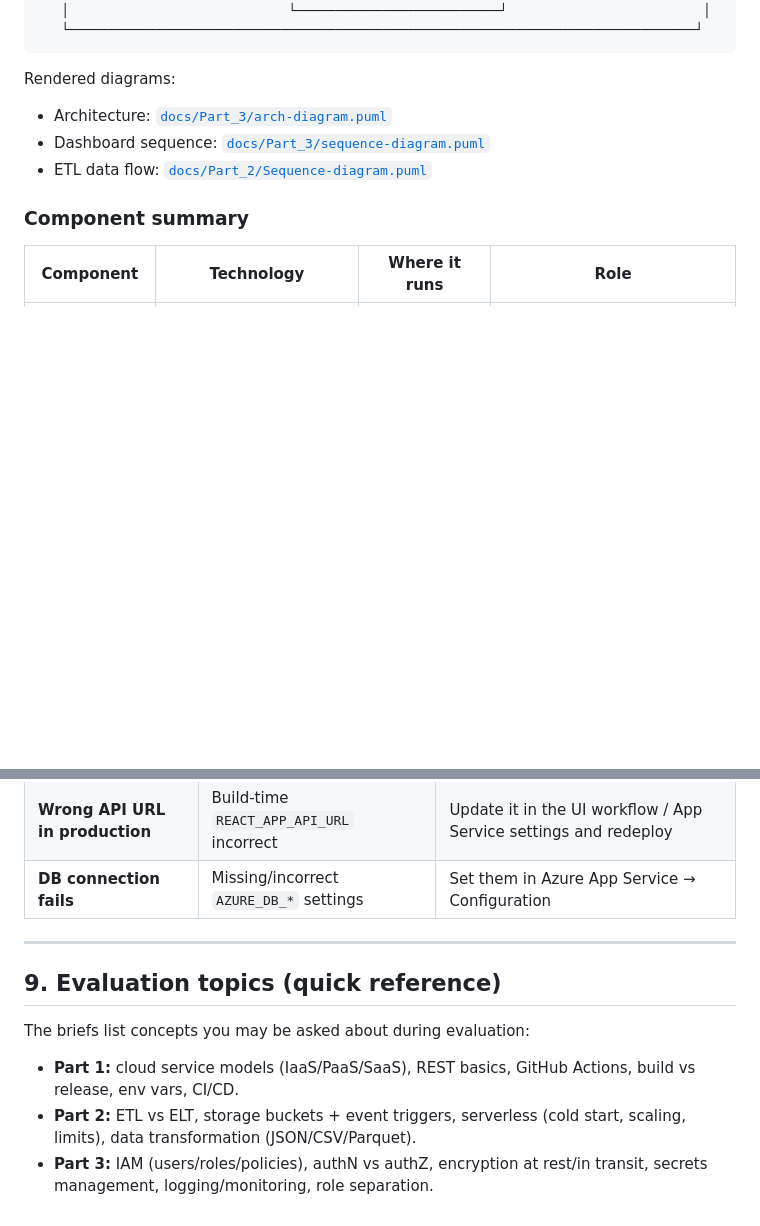
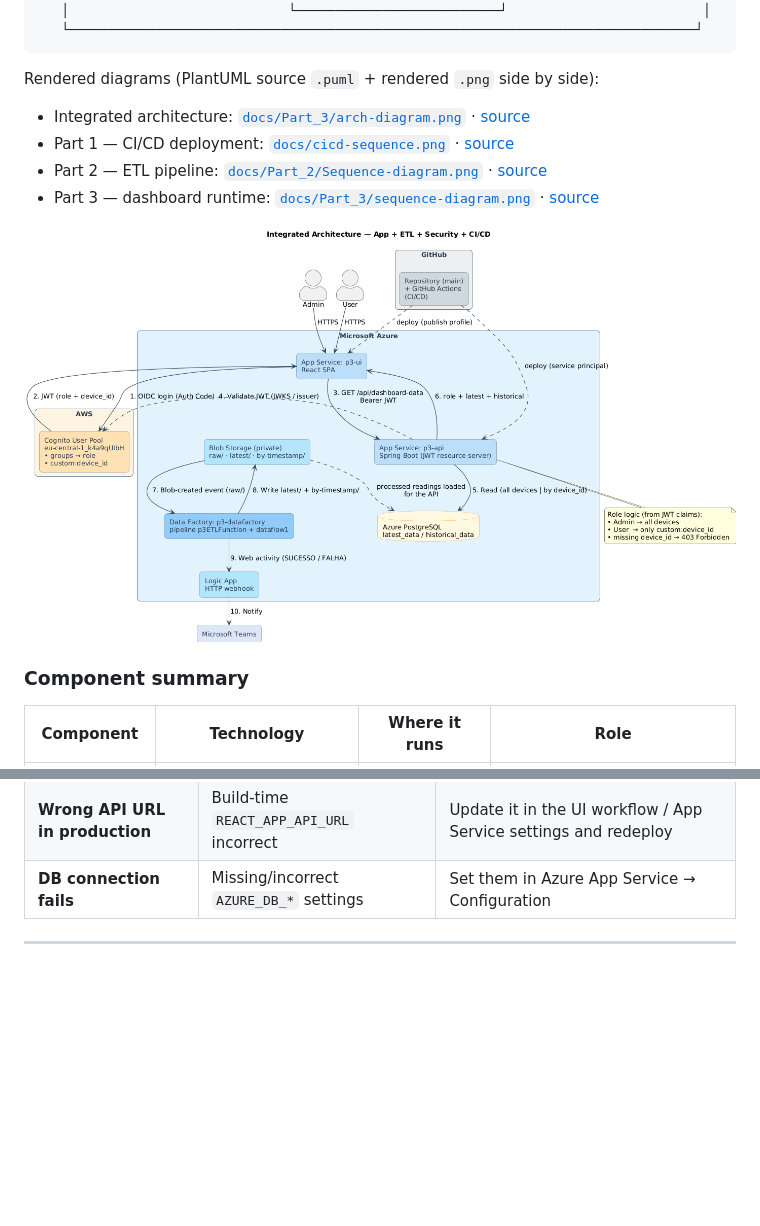
Before and after one commit to davidcosta12/CloudComputingProject, a Markdown page: README.md, 2 parts joined by grey strips. GitHub-like rendering; pictures changed too: docs/Part_3/arch-diagram.png (added); blank space fills up the shorter version.

Commit message:
docs: refactor all PlantUML diagrams — accurate, themed, with rendered PNGs
- Rename docs/Sequece-diagram.puml → docs/cicd-sequence.puml (fix typo)
  and repurpose it as the Part 1 CI/CD deployment sequence (the old
  registration flow did not exist in the code)
- Part 2 ETL sequence: rewrite to match the real pipeline (Blob event →
  p3ETLFunction → dataflow1 transforms → latest/by-timestamp sinks →
  Web activity → Logic App → Teams, success/failure branches)
- Part 3 dashboard sequence: align with actual claims/repos
  (cognito:groups → ROLE_*, custom:device_id, findAll vs findById,
  403 on missing claim, JWKS validation)
- Arch diagram: full integrated deployment view (AWS + Azure + GitHub +
  Teams) grouped by provider, smetana layout (no Graphviz needed)
- Apply a consistent visual theme to every diagram
- Add rendered PNGs and embed them in README and the part docs
- All four diagrams validated via PlantUML (Kroki)

Co-Authored-By: Claude Opus 4.8 (1M context) <noreply@anthropic.com>

````diff
--- a/README.md
+++ b/README.md
@@ -96,10 +96,13 @@ Secure Parts 1 and 2 with a cloud **Identity Provider**:
    └────────────────────────────────────────────────────────────────────────────────┘
 ```
 
-Rendered diagrams:
-- Architecture: [`docs/Part_3/arch-diagram.puml`](docs/Part_3/arch-diagram.puml)
-- Dashboard sequence: [`docs/Part_3/sequence-diagram.puml`](docs/Part_3/sequence-diagram.puml)
-- ETL data flow: [`docs/Part_2/Sequence-diagram.puml`](docs/Part_2/Sequence-diagram.puml)
+Rendered diagrams (PlantUML source `.puml` + rendered `.png` side by side):
+- Integrated architecture: [`docs/Part_3/arch-diagram.png`](docs/Part_3/arch-diagram.png) · [source](docs/Part_3/arch-diagram.puml)
+- Part 1 — CI/CD deployment: [`docs/cicd-sequence.png`](docs/cicd-sequence.png) · [source](docs/cicd-sequence.puml)
+- Part 2 — ETL pipeline: [`docs/Part_2/Sequence-diagram.png`](docs/Part_2/Sequence-diagram.png) · [source](docs/Part_2/Sequence-diagram.puml)
+- Part 3 — dashboard runtime: [`docs/Part_3/sequence-diagram.png`](docs/Part_3/sequence-diagram.png) · [source](docs/Part_3/sequence-diagram.puml)
+
+![Integrated architecture](docs/Part_3/arch-diagram.png)
 
 ### Component summary
 
@@ -289,10 +292,3 @@ The UI build bakes in `REACT_APP_API_URL=https://p3-api.azurewebsites.net`.
 | **DB connection fails** | Missing/incorrect `AZURE_DB_*` settings | Set them in Azure App Service → Configuration |
 
 ---
-
-## 9. Evaluation topics (quick reference)
-
-The briefs list concepts you may be asked about during evaluation:
-- **Part 1:** cloud service models (IaaS/PaaS/SaaS), REST basics, GitHub Actions, build vs release, env vars, CI/CD.
-- **Part 2:** ETL vs ELT, storage buckets + event triggers, serverless (cold start, scaling, limits), data transformation (JSON/CSV/Parquet).
-- **Part 3:** IAM (users/roles/policies), authN vs authZ, encryption at rest/in transit, secrets management, logging/monitoring, role separation.
````
Also changed, not shown: docs/Part_2/documentation.md (+2 -0 lines), docs/documentation.md (+6 -0 lines), docs/Part_2/Sequence-diagram.png (added), docs/Part_3/sequence-diagram.png (added), docs/cicd-sequence.png (added), 5 other files.
